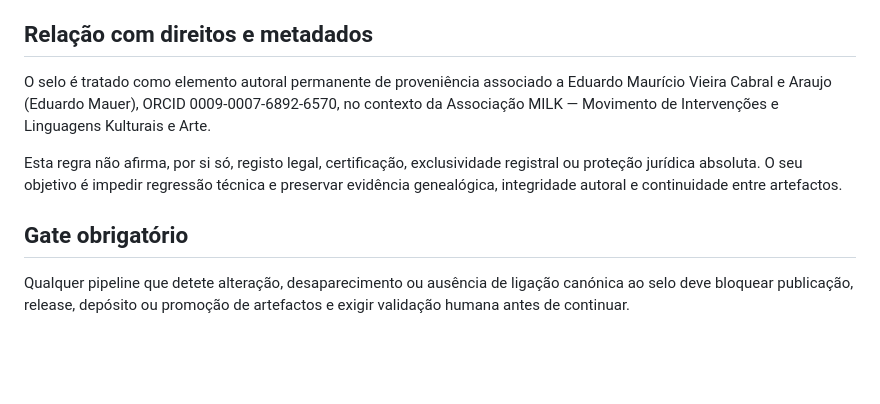
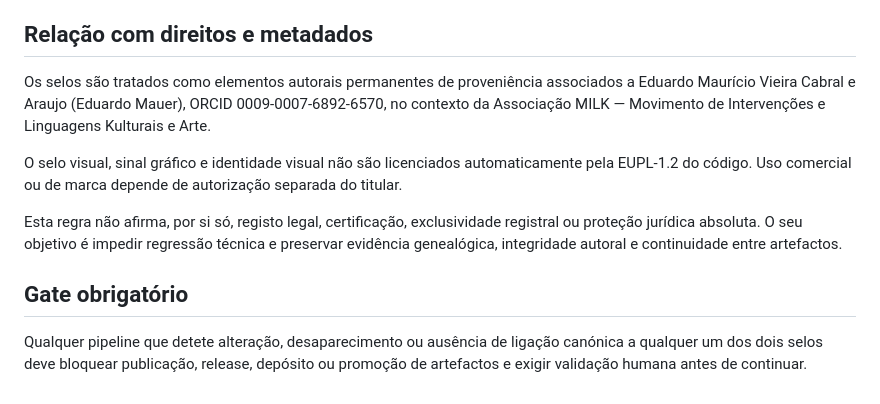
Before and after one commit to milkivc/atlas-vivo-milk, a Markdown page: docs/legal/SELO_7X7_NAO_REGRESSAO.md, the part around one of its changes. Rendered like a GitHub page; blank space fills up the shorter version.

```diff
--- a/docs/legal/SELO_7X7_NAO_REGRESSAO.md
+++ b/docs/legal/SELO_7X7_NAO_REGRESSAO.md
@@ -37,10 +58,12 @@ Quando a implementação histórica exata for localizada:
 
 ## Relação com direitos e metadados
 
-O selo é tratado como elemento autoral permanente de proveniência associado a Eduardo Maurício Vieira Cabral e Araujo (Eduardo Mauer), ORCID 0009-0007-6892-6570, no contexto da Associação MILK — Movimento de Intervenções e Linguagens Kulturais e Arte.
+Os selos são tratados como elementos autorais permanentes de proveniência associados a Eduardo Maurício Vieira Cabral e Araujo (Eduardo Mauer), ORCID 0009-0007-6892-6570, no contexto da Associação MILK — Movimento de Intervenções e Linguagens Kulturais e Arte.
+
+O selo visual, sinal gráfico e identidade visual não são licenciados automaticamente pela EUPL-1.2 do código. Uso comercial ou de marca depende de autorização separada do titular.
 
 Esta regra não afirma, por si só, registo legal, certificação, exclusividade registral ou proteção jurídica absoluta. O seu objetivo é impedir regressão técnica e preservar evidência genealógica, integridade autoral e continuidade entre artefactos.
 
 ## Gate obrigatório
 
-Qualquer pipeline que detete alteração, desaparecimento ou ausência de ligação canónica ao selo deve bloquear publicação, release, depósito ou promoção de artefactos e exigir validação humana antes de continuar.
+Qualquer pipeline que detete alteração, desaparecimento ou ausência de ligação canónica a qualquer um dos dois selos deve bloquear publicação, release, depósito ou promoção de artefactos e exigir validação humana antes de continuar.
```
Also changed, not shown: other parts of docs/legal/SELO_7X7_NAO_REGRESSAO.md (+28 -7 lines).
